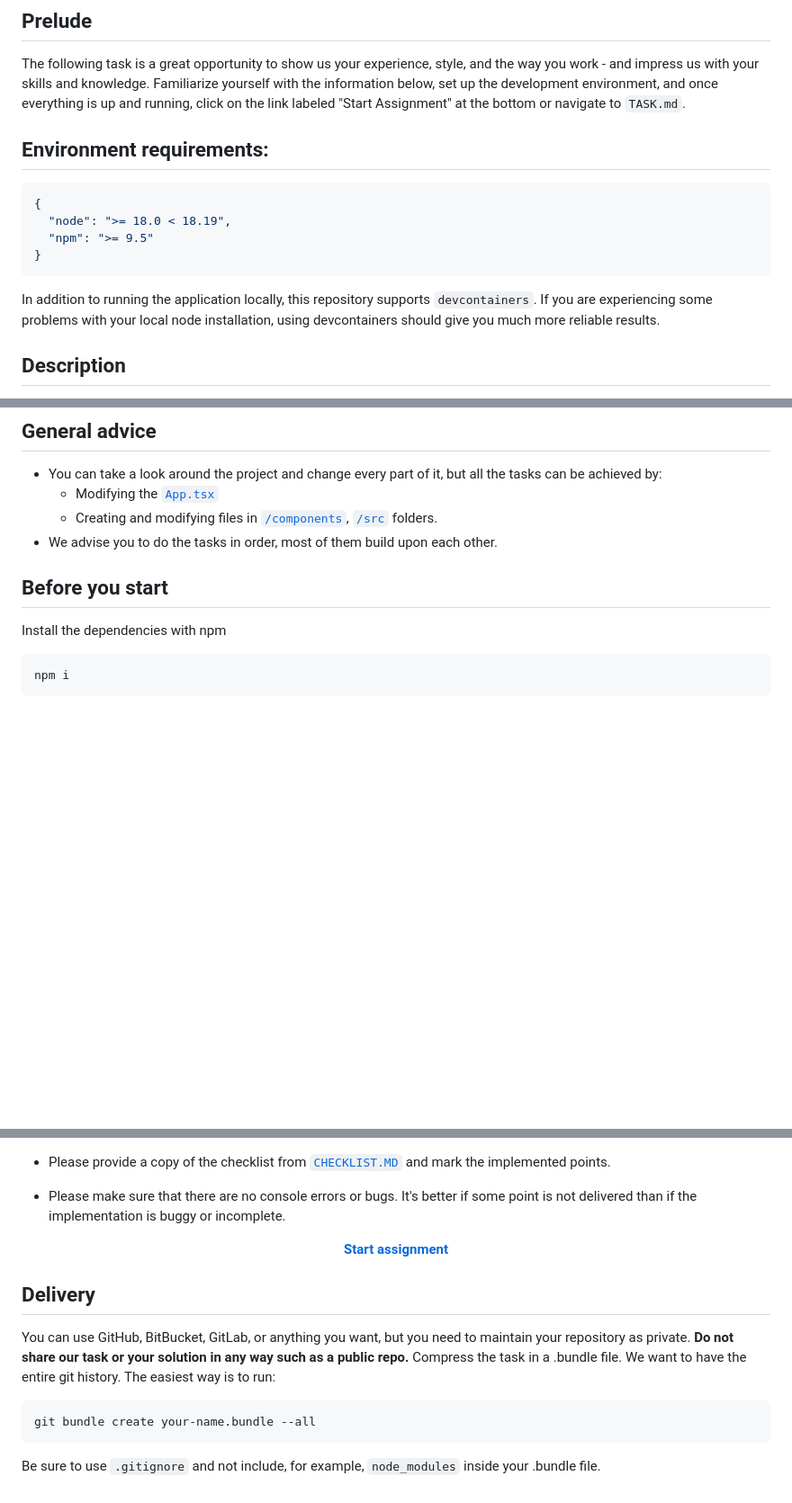
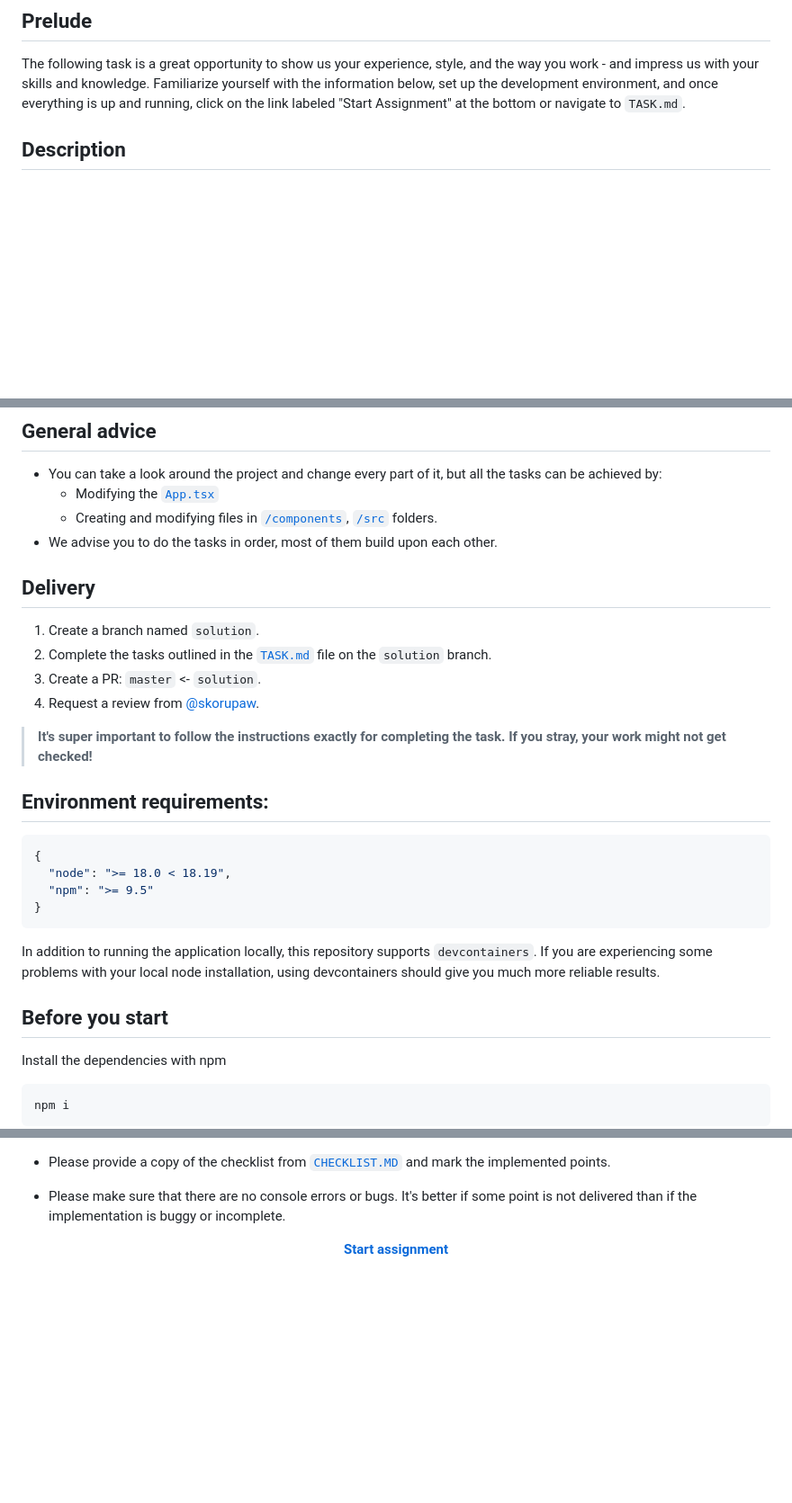
Before and after one commit to skorupaw/recruitment-task-1, a Markdown page: README.md, 3 parts joined by grey strips. Shown: that part at 90% size. Drawn GitHub-style; blank space fills up the shorter version.

````diff
--- a/README.md
+++ b/README.md
@@ -1,17 +1,6 @@
 ## Prelude
 
 The following task is a great opportunity to show us your experience, style, and the way you work - and impress us with your skills and knowledge. Familiarize yourself with the information below, set up the development environment, and once everything is up and running, click on the link labeled "Start Assignment" at the bottom or navigate to `TASK.md`.
-
-## Environment requirements:
-
-```json
-{
-  "node": ">= 18.0 < 18.19",
-  "npm": ">= 9.5"
-}
-```
-
-In addition to running the application locally, this repository supports `devcontainers`. If you are experiencing some problems with your local node installation, using devcontainers should give you much more reliable results.
 
 ## Description
 The application should display a list of moods provided by the API and allow a user to search, paginate, and submit their current mood. The current mood can consist of max three emotions, e.g. "Happy", "Excited", "Proud".
@@ -24,6 +13,26 @@ The application should display a list of moods provided by the API and allow a u
   - Modifying the [`App.tsx`](./frontend/src/App.tsx)
   - Creating and modifying files in [`/components`](./frontend/src/components/), [`/src`](./frontend/src/) folders.
 - We advise you to do the tasks in order, most of them build upon each other.
+
+## Delivery
+
+1. Create a branch named `solution`.
+2. Complete the tasks outlined in the [`TASK.md`](./TASK.MD) file on the `solution` branch.
+3. Create a PR: `master` <- `solution`.
+4. Request a review from [@skorupaw](https://github.com/skorupaw).
+
+> **It's super important to follow the instructions exactly for completing the task. If you stray, your work might not get checked!**
+
+## Environment requirements:
+
+```json
+{
+  "node": ">= 18.0 < 18.19",
+  "npm": ">= 9.5"
+}
+```
+
+In addition to running the application locally, this repository supports `devcontainers`. If you are experiencing some problems with your local node installation, using devcontainers should give you much more reliable results.
 
 ## Before you start
 
@@ -76,12 +85,3 @@ npm run serve:graphql
 
 
 <p align="center"><a href="./TASK.MD"><strong>Start assignment</strong></a></p>
-
-## Delivery
-
-You can use GitHub, BitBucket, GitLab, or anything you want, but you need to maintain your repository as private. **Do not share our task or your solution in any way such as a public repo.**
-Compress the task in a .bundle file. We want to have the entire git history. The easiest way is to run:
-```cmd
-git bundle create your-name.bundle --all
-```
-Be sure to use `.gitignore` and not include, for example, `node_modules` inside your .bundle file.
````
